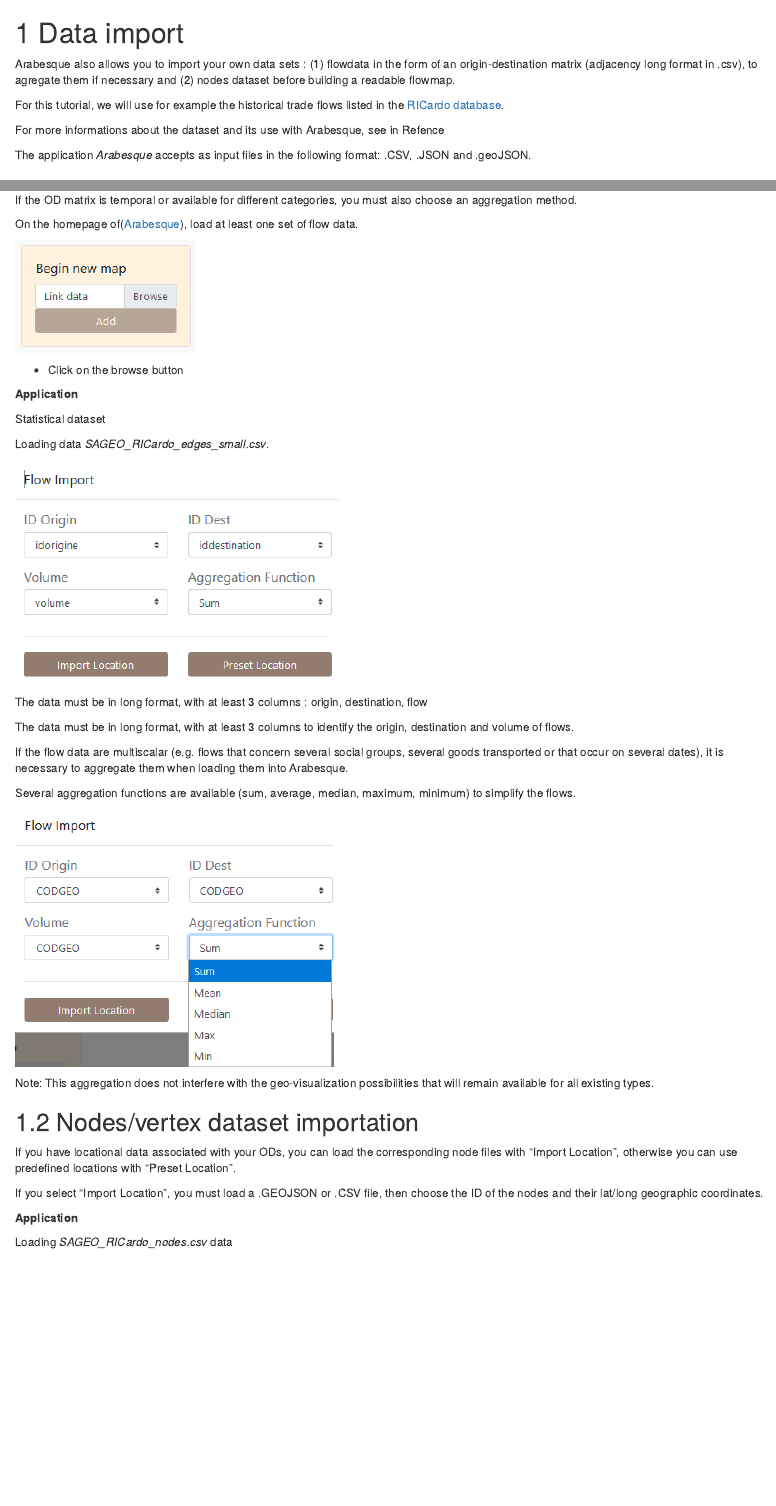
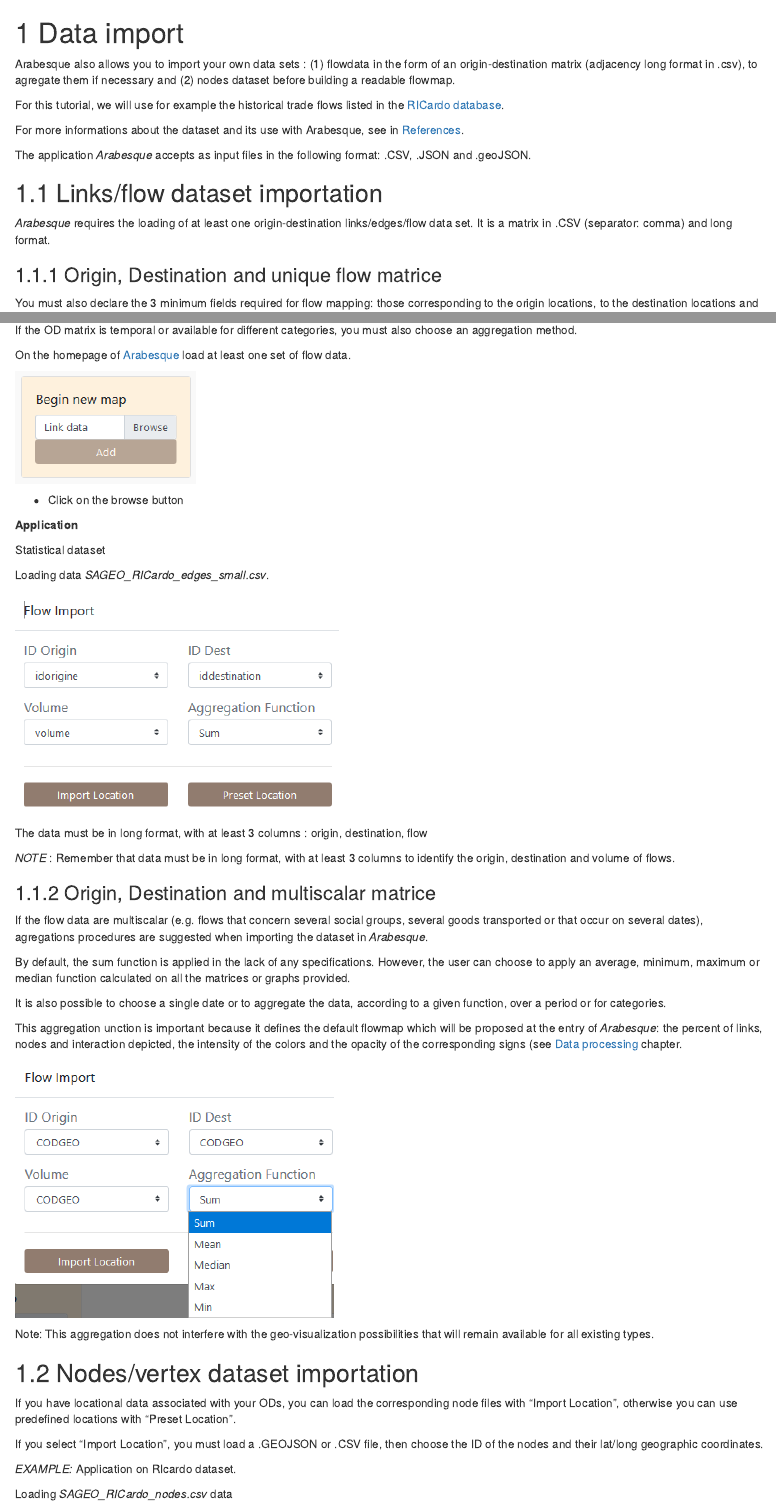
Before and after one commit to gflowiz/arabesque-doc, an R Markdown document (02-data-import.Rmd): the page in a window 1100 px wide, from its top, and a second part further down, joined at a grey line. Rendered offline with R 4.5, knitr and Pandoc, with nearby package versions; drawn as R Markdown's standard HTML page in place of the format the file asks for.

Commit message:
add infos on agregation procedures

```diff
--- a/02-data-import.Rmd
+++ b/02-data-import.Rmd
@@ -4,7 +4,7 @@
 
 For this tutorial, we will use for example the historical trade flows listed in the [RICardo database](https://github.com/gflowiz/sageo-ricardo).
 
-For more informations about the dataset and its use with Arabesque, see in Refence
+For more informations about the dataset and its use with Arabesque, see in [References](./examples.html).
 
 The application _Arabesque_ accepts as input files in the following format: .CSV, .JSON and .geoJSON.
 
@@ -13,11 +13,13 @@
 
 _Arabesque_ requires the loading of at least one origin-destination links/edges/flow data set. It is a matrix in .CSV (separator: comma) and long format.
 
+### Origin, Destination and unique flow matrice
+
 You must also declare the 3 minimum fields required for flow mapping: those corresponding to the origin locations, to the destination locations and the flow values.
 
 If the OD matrix is temporal or available for different categories, you must also choose an aggregation method.
 
-On the homepage of([Arabesque](http://arabesque.ifsttar.fr/)), load at least one set of flow data.
+On the homepage of [Arabesque](http://arabesque.ifsttar.fr/) load at least one set of flow data.
 
 ![](images/BjvHVHn.png)
 
@@ -33,11 +35,20 @@
 
 The data must be in long format, with at least 3 columns  : origin, destination, flow
 
-The data must be in long format, with at least 3 columns to identify the origin, destination and volume of flows.
+_NOTE_ : Remember that data must be in long format, with at least 3 columns to identify the origin, destination and volume of flows.
 
-If the flow data are multiscalar (e.g. flows that concern several social groups, several goods transported or that occur on several dates), it is necessary to aggregate them when loading them into Arabesque.
 
-Several aggregation functions are available (sum, average, median, maximum, minimum) to simplify the flows.
+### Origin, Destination and multiscalar matrice
+
+
+If the flow data are multiscalar (e.g. flows that concern several social groups, several goods transported or that occur on several dates), agregations procedures are suggested when importing the dataset in _Arabesque_.
+
+By default, the sum function is applied in the lack of any specifications. However, the user can choose to apply an average, minimum, maximum or median function calculated on all the matrices or graphs provided.
+
+It is also possible to choose a single date or to aggregate the data, according to a given function, over a period or for categories.
+
+This aggregation unction is important because it defines the default flowmap which will be proposed at the entry of _Arabesque_: the percent of links, nodes and interaction depicted, the intensity of the colors and the opacity of the corresponding signs (see [Data processing](./data-processing.html) chapter.
+
 
 ![](images/flow_aggreg_import.png)
 
@@ -51,7 +62,7 @@
 
 If you select "Import Location", you must load a .GEOJSON or .CSV file, then choose the ID of the nodes and their lat/long geographic coordinates.
 
-**Application**
+_EXAMPLE:_ Application on RIcardo dataset.
 
 Loading _SAGEO_RICardo_nodes.csv_ data
 
```
